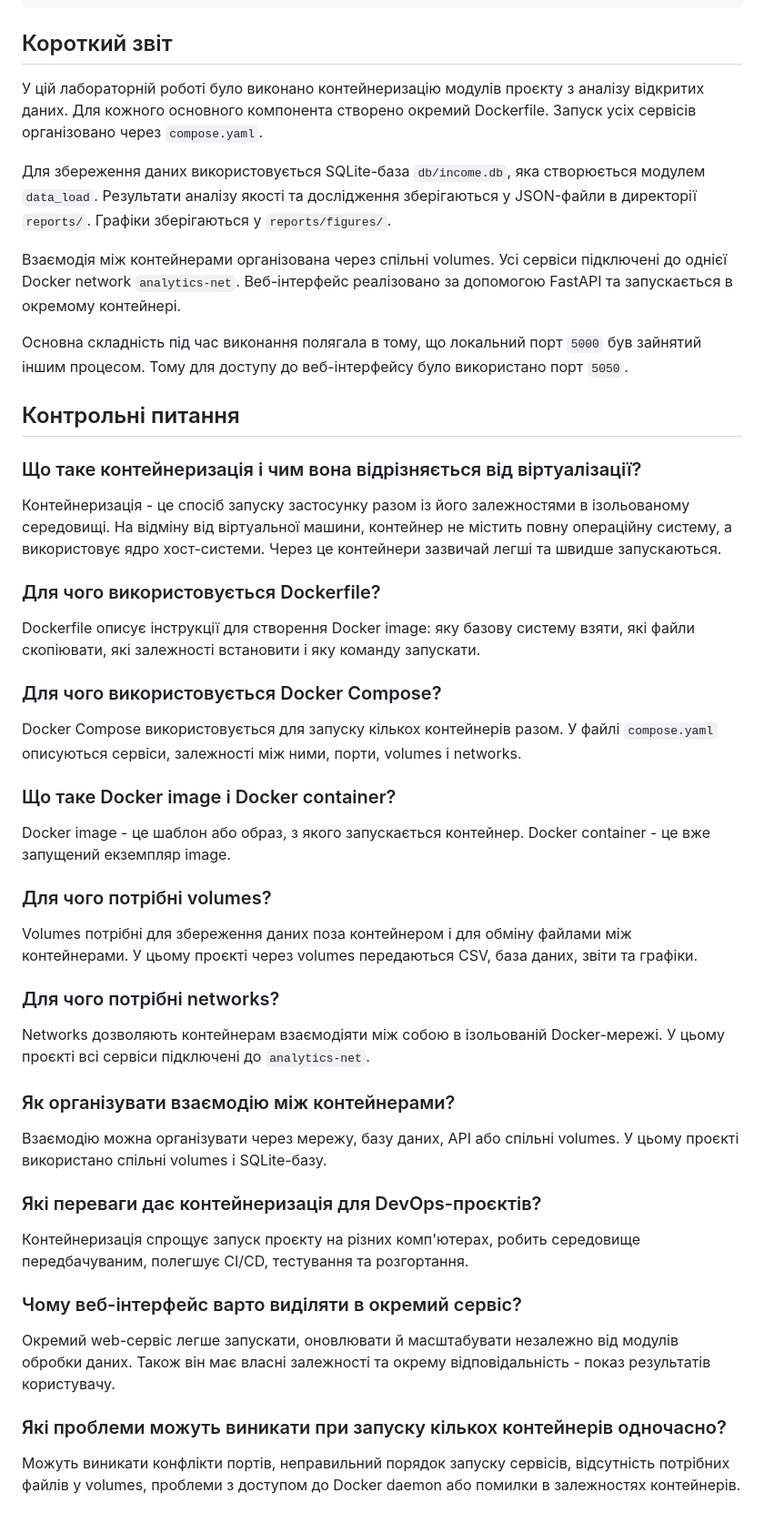
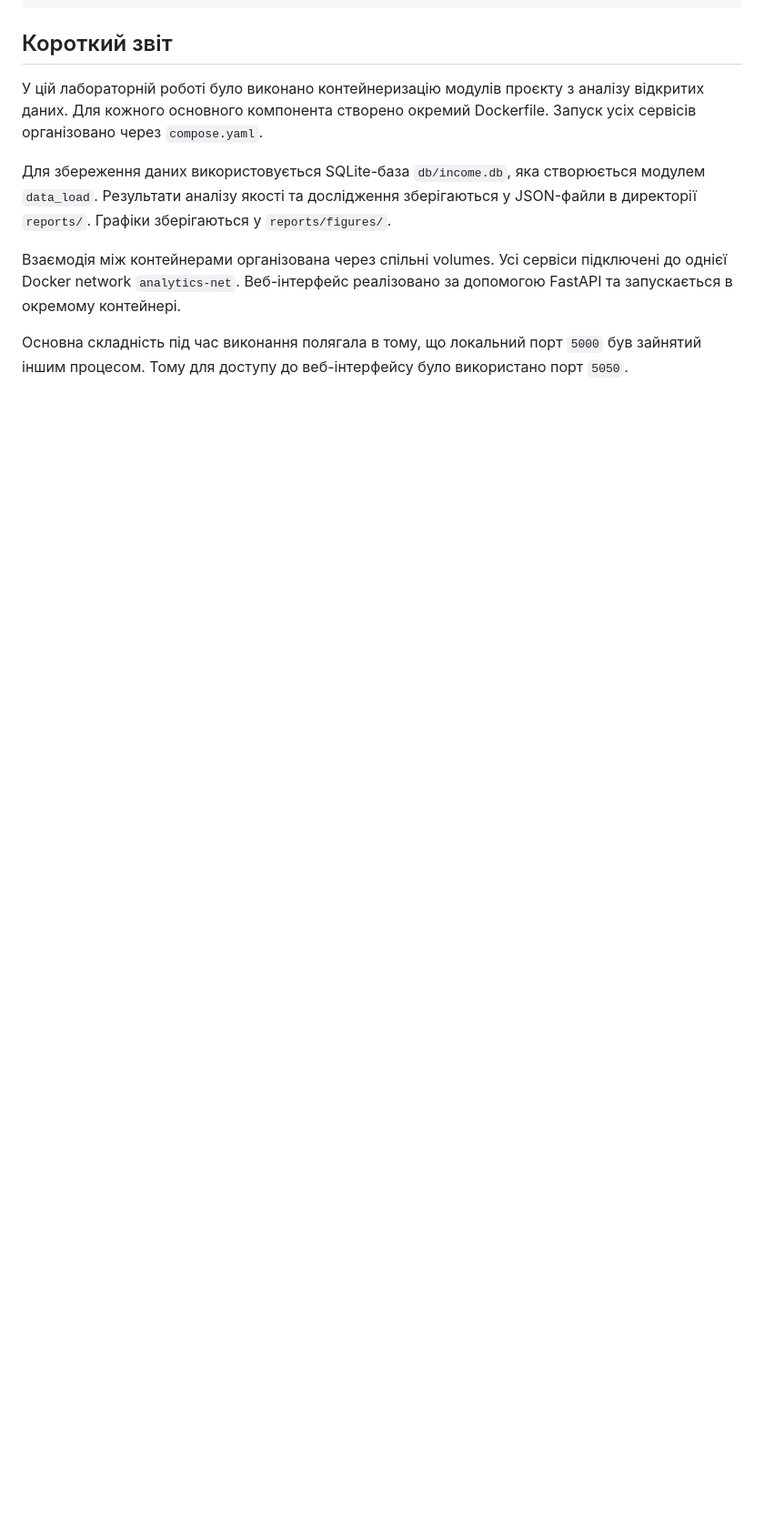
Before and after one commit to Taras008/open-data-ai-analytics, a Markdown page: README.md, the part around one of its changes. Shown at 91% size. Drawn GitHub-style; blank space fills up the shorter version.

```diff
--- a/README.md
+++ b/README.md
@@ -354,45 +250,3 @@ http://localhost:5050/docs
 Взаємодія між контейнерами організована через спільні volumes. Усі сервіси підключені до однієї Docker network `analytics-net`. Веб-інтерфейс реалізовано за допомогою FastAPI та запускається в окремому контейнері.
 
 Основна складність під час виконання полягала в тому, що локальний порт `5000` був зайнятий іншим процесом. Тому для доступу до веб-інтерфейсу було використано порт `5050`.
-
-## Контрольні питання
-
-### Що таке контейнеризація і чим вона відрізняється від віртуалізації?
-
-Контейнеризація - це спосіб запуску застосунку разом із його залежностями в ізольованому середовищі. На відміну від віртуальної машини, контейнер не містить повну операційну систему, а використовує ядро хост-системи. Через це контейнери зазвичай легші та швидше запускаються.
-
-### Для чого використовується Dockerfile?
-
-Dockerfile описує інструкції для створення Docker image: яку базову систему взяти, які файли скопіювати, які залежності встановити і яку команду запускати.
-
-### Для чого використовується Docker Compose?
-
-Docker Compose використовується для запуску кількох контейнерів разом. У файлі `compose.yaml` описуються сервіси, залежності між ними, порти, volumes і networks.
-
-### Що таке Docker image і Docker container?
-
-Docker image - це шаблон або образ, з якого запускається контейнер. Docker container - це вже запущений екземпляр image.
-
-### Для чого потрібні volumes?
-
-Volumes потрібні для збереження даних поза контейнером і для обміну файлами між контейнерами. У цьому проєкті через volumes передаються CSV, база даних, звіти та графіки.
-
-### Для чого потрібні networks?
-
-Networks дозволяють контейнерам взаємодіяти між собою в ізольованій Docker-мережі. У цьому проєкті всі сервіси підключені до `analytics-net`.
-
-### Як організувати взаємодію між контейнерами?
-
-Взаємодію можна організувати через мережу, базу даних, API або спільні volumes. У цьому проєкті використано спільні volumes і SQLite-базу.
-
-### Які переваги дає контейнеризація для DevOps-проєктів?
-
-Контейнеризація спрощує запуск проєкту на різних комп'ютерах, робить середовище передбачуваним, полегшує CI/CD, тестування та розгортання.
-
-### Чому веб-інтерфейс варто виділяти в окремий сервіс?
-
-Окремий web-сервіс легше запускати, оновлювати й масштабувати незалежно від модулів обробки даних. Також він має власні залежності та окрему відповідальність - показ результатів користувачу.
-
-### Які проблеми можуть виникати при запуску кількох контейнерів одночасно?
-
-Можуть виникати конфлікти портів, неправильний порядок запуску сервісів, відсутність потрібних файлів у volumes, проблеми з доступом до Docker daemon або помилки в залежностях контейнерів.
```
Also changed, not shown: other parts of README.md (+0 -104 lines).
